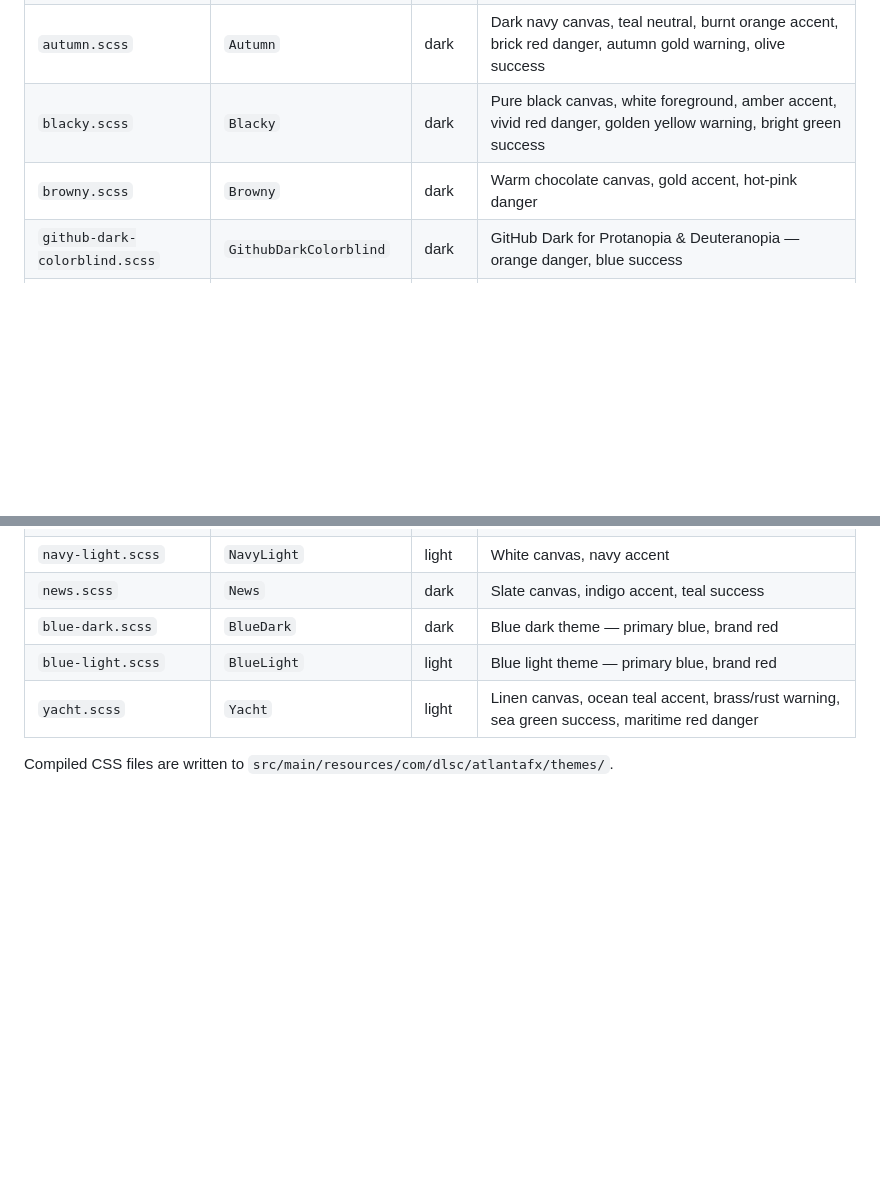
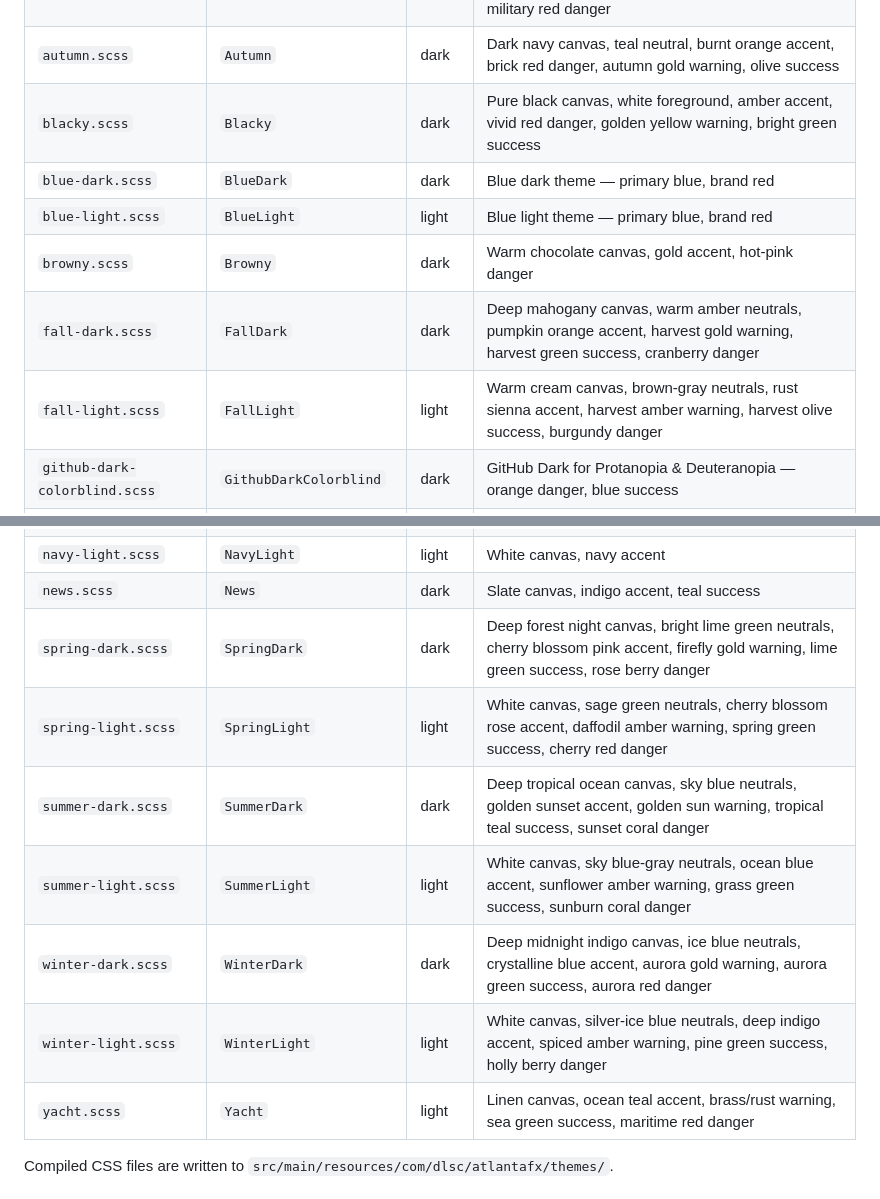
Before and after one commit to dlsc-software-consulting-gmbh/atlantafx-themes, a Markdown page: README.md, 2 parts joined by grey strips. GitHub-like rendering; blank space fills up the shorter version.

Commit message:
docs: update README to list all 25 themes including seasons collection
Co-authored-by: Copilot <223556219+Copilot@users.noreply.github.com>

```diff
--- a/README.md
+++ b/README.md
@@ -12,7 +12,11 @@ Clone the repository and use it as a starting point for your own theme.
 | `army-light.scss` | `ArmyLight` | light | Light khaki canvas, olive drab neutral, tactical green accent, desert amber warning, forest green success, military red danger |
 | `autumn.scss` | `Autumn` | dark | Dark navy canvas, teal neutral, burnt orange accent, brick red danger, autumn gold warning, olive success |
 | `blacky.scss` | `Blacky` | dark | Pure black canvas, white foreground, amber accent, vivid red danger, golden yellow warning, bright green success |
+| `blue-dark.scss` | `BlueDark` | dark | Blue dark theme — primary blue, brand red |
+| `blue-light.scss` | `BlueLight` | light | Blue light theme — primary blue, brand red |
 | `browny.scss` | `Browny` | dark | Warm chocolate canvas, gold accent, hot-pink danger |
+| `fall-dark.scss` | `FallDark` | dark | Deep mahogany canvas, warm amber neutrals, pumpkin orange accent, harvest gold warning, harvest green success, cranberry danger |
+| `fall-light.scss` | `FallLight` | light | Warm cream canvas, brown-gray neutrals, rust sienna accent, harvest amber warning, harvest olive success, burgundy danger |
 | `github-dark-colorblind.scss` | `GithubDarkColorblind` | dark | GitHub Dark for Protanopia & Deuteranopia — orange danger, blue success |
 | `github-dark-tritanopia.scss` | `GithubDarkTritanopia` | dark | GitHub Dark for Tritanopia — red danger, blue success |
 | `github-light-colorblind.scss` | `GithubLightColorblind` | light | GitHub Light for Protanopia & Deuteranopia — orange danger, blue success |
@@ -22,8 +26,12 @@ Clone the repository and use it as a starting point for your own theme.
 | `navy-dark.scss` | `NavyDark` | dark | Dark navy canvas, gold accent |
 | `navy-light.scss` | `NavyLight` | light | White canvas, navy accent |
 | `news.scss` | `News` | dark | Slate canvas, indigo accent, teal success |
-| `blue-dark.scss` | `BlueDark` | dark | Blue dark theme — primary blue, brand red |
-| `blue-light.scss` | `BlueLight` | light | Blue light theme — primary blue, brand red |
+| `spring-dark.scss` | `SpringDark` | dark | Deep forest night canvas, bright lime green neutrals, cherry blossom pink accent, firefly gold warning, lime green success, rose berry danger |
+| `spring-light.scss` | `SpringLight` | light | White canvas, sage green neutrals, cherry blossom rose accent, daffodil amber warning, spring green success, cherry red danger |
+| `summer-dark.scss` | `SummerDark` | dark | Deep tropical ocean canvas, sky blue neutrals, golden sunset accent, golden sun warning, tropical teal success, sunset coral danger |
+| `summer-light.scss` | `SummerLight` | light | White canvas, sky blue-gray neutrals, ocean blue accent, sunflower amber warning, grass green success, sunburn coral danger |
+| `winter-dark.scss` | `WinterDark` | dark | Deep midnight indigo canvas, ice blue neutrals, crystalline blue accent, aurora gold warning, aurora green success, aurora red danger |
+| `winter-light.scss` | `WinterLight` | light | White canvas, silver-ice blue neutrals, deep indigo accent, spiced amber warning, pine green success, holly berry danger |
 | `yacht.scss` | `Yacht` | light | Linen canvas, ocean teal accent, brass/rust warning, sea green success, maritime red danger |
 
 Compiled CSS files are written to `src/main/resources/com/dlsc/atlantafx/themes/`.
```
